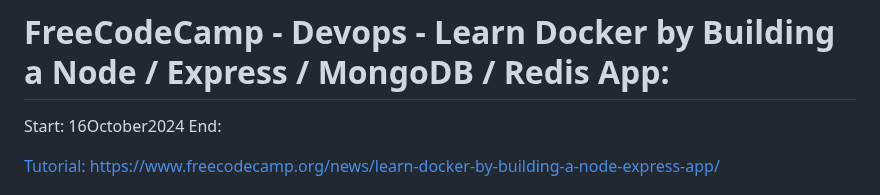
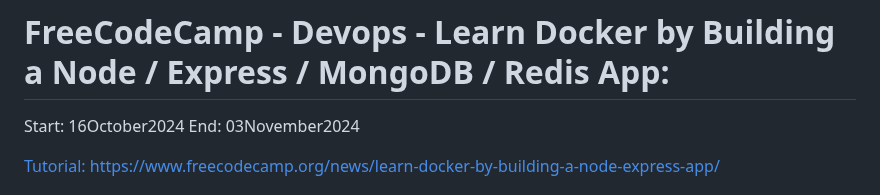
Before and after one commit to evilusean/CourseraGoogleFCC, a Markdown page: README.md, the part around the change. GitHub-like rendering.

```diff
--- a/README.md
+++ b/README.md
@@ -1,6 +1,6 @@
 # FreeCodeCamp - Devops - Learn Docker by Building a Node / Express / MongoDB / Redis App:
 Start: 16October2024</br>
-End: </br>
+End: 03November2024</br>
 
 [Tutorial:](https://www.youtube.com/watch?v=9zUHg7xjIqQ&ab_channel=freeCodeCamp.org) [https://www.freecodecamp.org/news/learn-docker-by-building-a-node-express-app/](https://www.freecodecamp.org/news/learn-docker-by-building-a-node-express-app/)</br>
 
```
